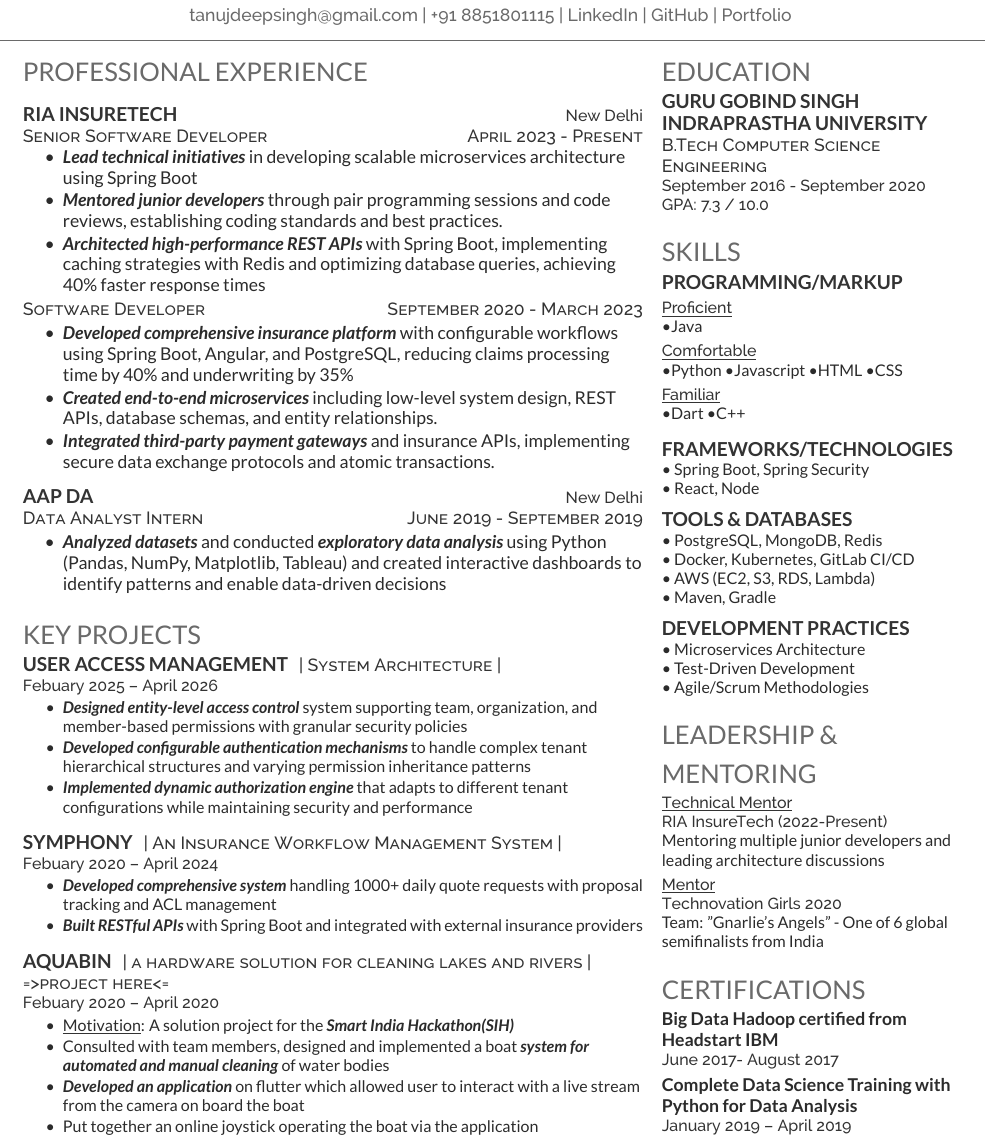
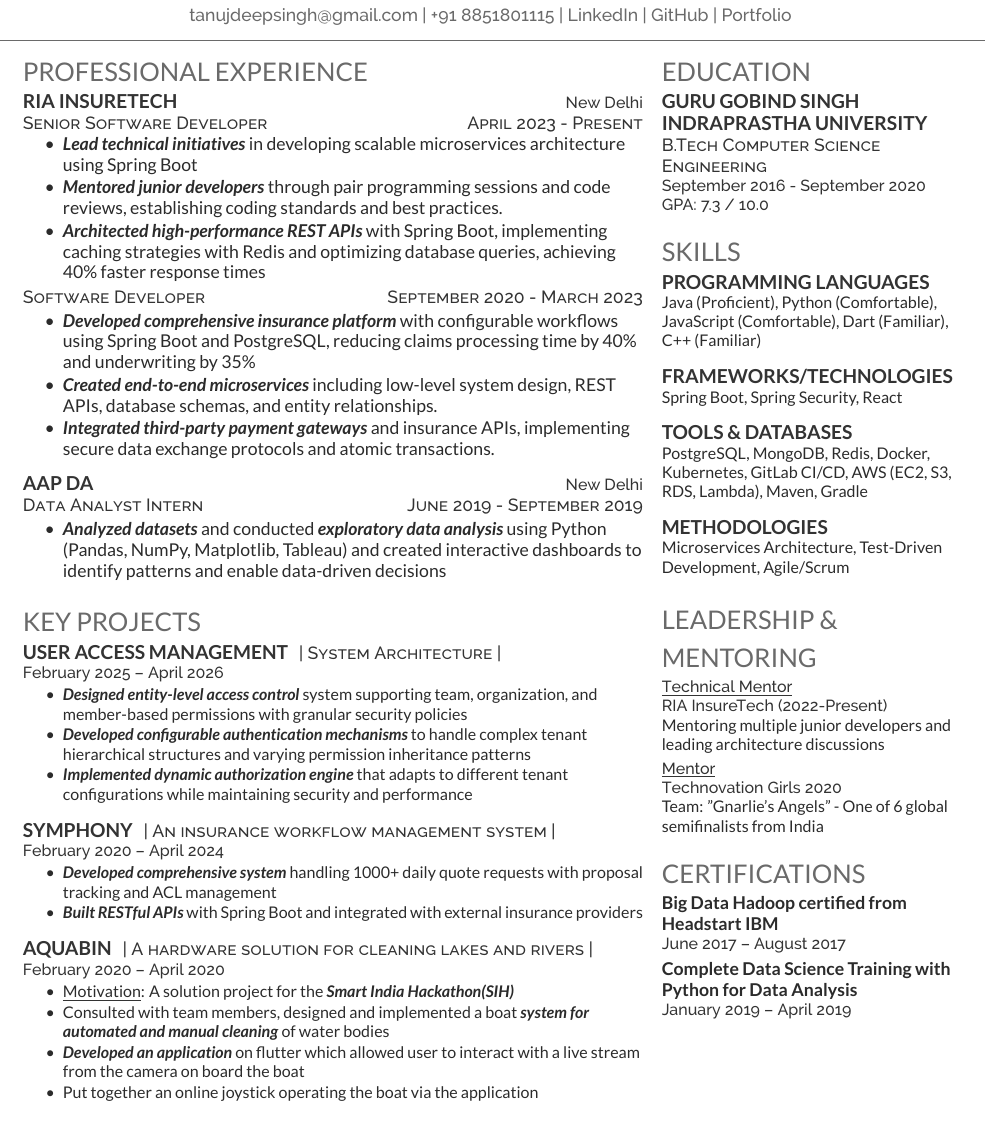
Before and after one commit to teejay1O1/Tanuj_Resume, a LaTeX CV (tanuj_resume.tex): part of the page, cut so that both start at the same text. Compiled offline with XeLaTeX.

Commit message:
updated resume fonts

```diff
--- a/tanuj_resume.tex
+++ b/tanuj_resume.tex
@@ -28,7 +28,6 @@
 %%%%%%%%%%%%%%%%%%%%%%%%%%%%%%%%%%%%%%
 
 \section{Professional Experience}
-\vspace{\topsep}
 \runsubsection{RIA InsureTech} \hfill \location{New Delhi}
 
 \descript{Senior Software Developer \hfill April 2023 - Present}
@@ -43,7 +42,7 @@
 \descript{Software Developer \hfill September 2020 - March 2023}
 
 \begin{tightemize}
-\item \textbf{\emph{Developed comprehensive insurance platform}} with configurable workflows using Spring Boot, Angular, and PostgreSQL, reducing claims processing time by 40\% and underwriting by 35\%
+\item \textbf{\emph{Developed comprehensive insurance platform}} with configurable workflows using Spring Boot and PostgreSQL, reducing claims processing time by 40\% and underwriting by 35\%
 % \item \textbf{\emph{Implemented RESTful APIs}} and microservices architecture using Java, Spring Boot, PostgreSQL, and MongoDB
 \item \textbf{\emph{Created end-to-end microservices}} including low-level system design, REST APIs, database schemas, and entity relationships.
 \item \textbf{\emph{Integrated third-party payment gateways}} and insurance APIs, implementing secure data exchange protocols and atomic transactions.
@@ -67,7 +66,7 @@
 \section{Key Projects}
 \runsubsection{User Access Management}
 \descript{| System Architecture |}
-\location{Febuary 2025 – April 2026}
+\location{February 2025 – April 2026}
 \begin{tightemize}
 \item \textbf{\emph{Designed entity-level access control}} system supporting team, organization, and member-based permissions with granular security policies
 \item \textbf{\emph{Developed configurable authentication mechanisms}} to handle complex tenant hierarchical structures and varying permission inheritance patterns
@@ -76,8 +75,8 @@
 \sectionsep
 
 \runsubsection{Symphony}
-\descript{| An Insurance Workflow Management System |}
-\location{Febuary 2020 – April 2024}
+\descript{| An insurance workflow management system |}
+\location{February 2020 – April 2024}
 \begin{tightemize}
 \item \textbf{\emph{Developed comprehensive system}} handling 1000+ daily quote requests with proposal tracking and ACL management
 \item \textbf{\emph{Built RESTful APIs}} with Spring Boot and integrated with external insurance providers
@@ -85,9 +84,9 @@
 \sectionsep
 
 
-\runsubsection{AQUABIN}
-\descript{| a hardware solution for cleaning lakes and rivers | \href{https://workindulge.com/projects/aquabin.html}{=>project here<=} }
-\location{Febuary 2020 – April 2020}
+\runsubsection{\href{https://workindulge.com/projects/aquabin.html}{AQUABIN}}
+\descript{| A hardware solution for cleaning lakes and rivers |}
+\location{February 2020 – April 2020}
 \begin{tightemize}
 \item \underline{Motivation}: A solution project for the \textbf{\emph{Smart India Hackathon(SIH)}}
 \item Consulted with team members, designed and implemented a boat \textbf{\emph{system for automated and manual cleaning}} of water bodies
@@ -124,37 +147,20 @@
 %%%%%%%%%%%%%%%%%%%%%%%%%%%%%%%%%%%%%%
 
 \section{Skills}
-\subsection{Programming/Markup}
-\smallskip
-\location{\textbf{\underline{Proficient}}}
-\textbullet{}Java \\
-\smallskip
-\location{\textbf{\underline{Comfortable}}}
-\textbullet{}Python \textbullet{}Javascript \textbullet{}HTML \textbullet{}CSS \\
-\smallskip
-\location{\textbf{\underline{Familiar}}}
-\textbullet{}Dart \textbullet{}C++  \\
-\smallskip
+\subsection{Programming Languages}
+Java (Proficient), Python (Comfortable), JavaScript (Comfortable), Dart (Familiar), C++ (Familiar) \smallskip
 \sectionsep
 
 \subsection{Frameworks/Technologies}
-\textbullet{} Spring Boot, Spring Security \\
-\textbullet{} React, Node \\
-% \textbullet{} Hibernate, JPA \\
-% \textbullet{} RESTful APIs \\
+Spring Boot, Spring Security, React \smallskip
 \sectionsep
 
 \subsection{Tools \& Databases}
-\textbullet{} PostgreSQL, MongoDB, Redis \\
-\textbullet{} Docker, Kubernetes, GitLab CI/CD \\
-\textbullet{} AWS (EC2, S3, RDS, Lambda) \\
-\textbullet{} Maven, Gradle \\
+PostgreSQL, MongoDB, Redis, Docker, Kubernetes, GitLab CI/CD, AWS (EC2, S3, RDS, Lambda), Maven, Gradle \smallskip
 \sectionsep
 
-\subsection{Development Practices}
-\textbullet{} Microservices Architecture \\
-\textbullet{} Test-Driven Development \\
-\textbullet{} Agile/Scrum Methodologies \\
+\subsection{Methodologies}
+Microservices Architecture, Test-Driven Development, Agile/Scrum \smallskip
 \sectionsep
 
 %%%%%%%%%%%%%%%%%%%%%%%%%%%%%%%%%%%%%%
@@ -190,7 +196,7 @@
 
 \section{Certifications}
 \descript{ \href{https://imgur.com/KEQWXob}{\bf Big Data Hadoop certified from Headstart IBM}}
-\location{June 2017- August 2017}
+\location{June 2017 – August 2017}
 \smallskip
 \descript{\href{https://www.udemy.com/certificate/UC-MN650SS9/}{\bf Complete Data Science Training with Python for Data Analysis}}
 \location{January 2019 – April 2019}
```
Also changed, not shown: tanuj_resume.pdf, tanuj_resume.tex (24 more changed lines).
